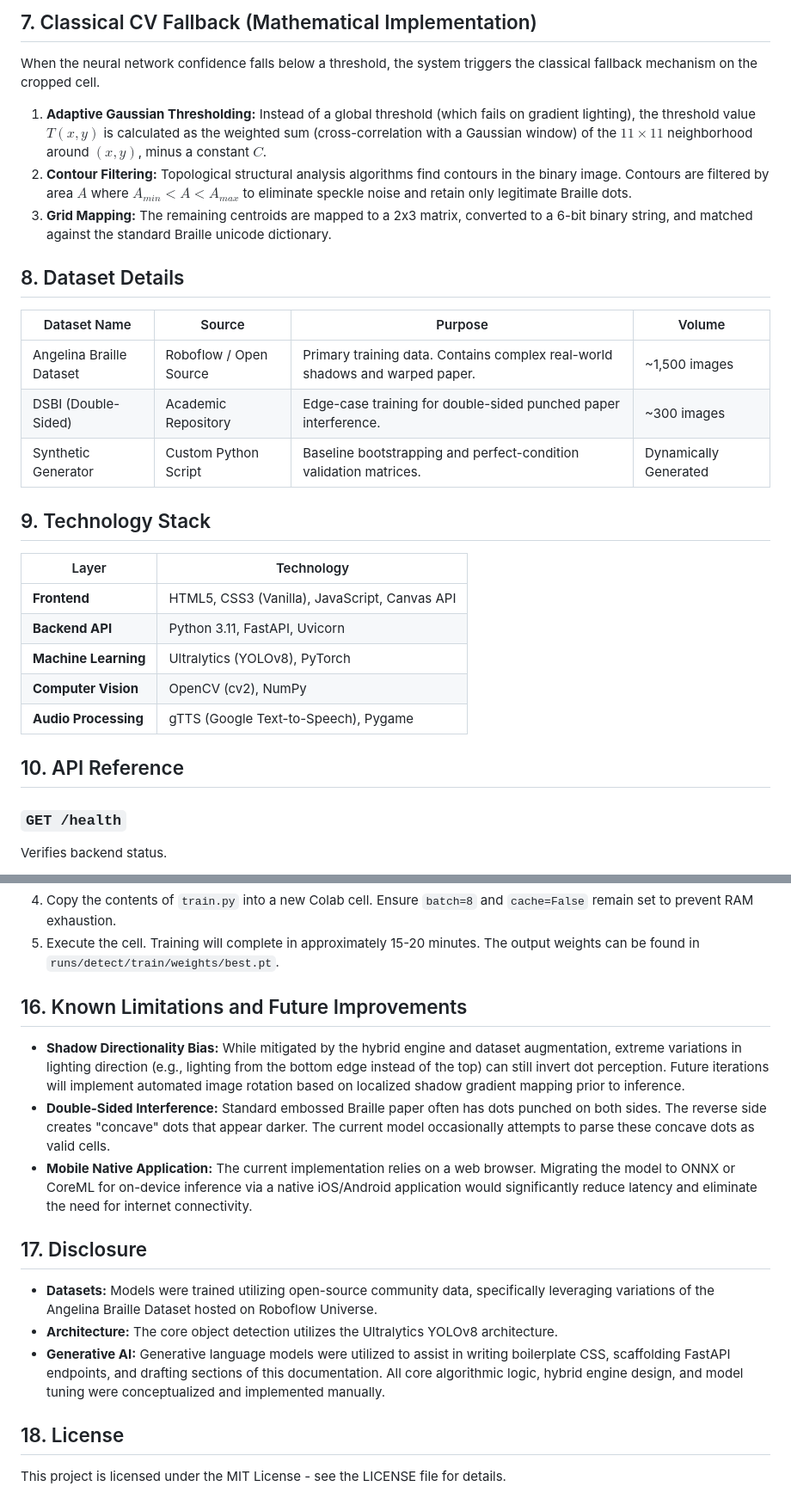
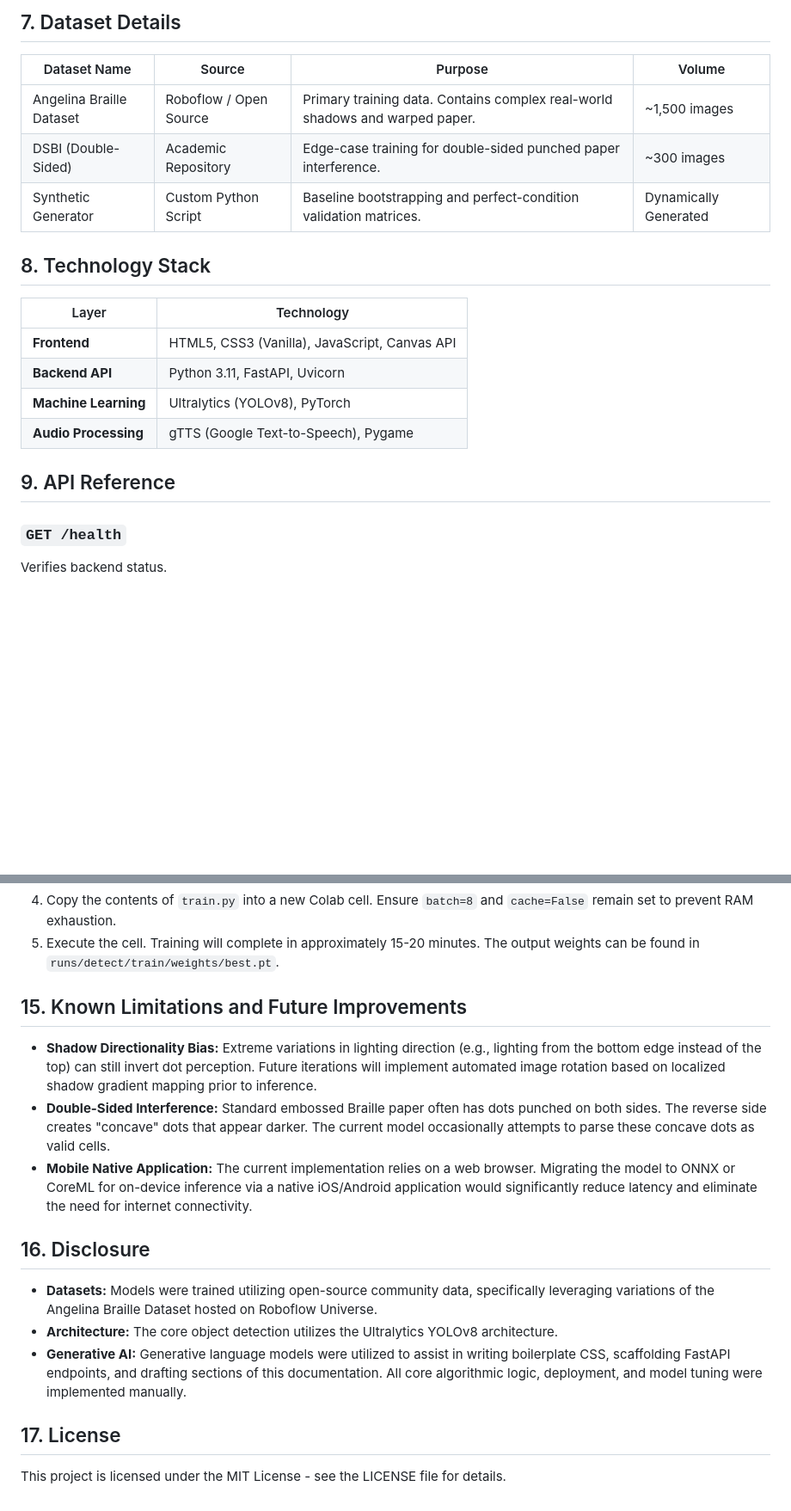
Before and after one commit to SiddGud/braille_hackathon_siddhant, a Markdown page: README.md, 2 parts joined by grey strips. Shown at 86% size. Rendered like a GitHub page; blank space fills up the shorter version.

```diff
--- a/README.md
+++ b/README.md
@@ -57,11 +47,5 @@ Embossed Braille relies entirely on shadows to be visible. Different lighting an
 
-## 7. Classical CV Fallback (Mathematical Implementation)
-When the neural network confidence falls below a threshold, the system triggers the classical fallback mechanism on the cropped cell.
-1. **Adaptive Gaussian Thresholding:** Instead of a global threshold (which fails on gradient lighting), the threshold value $T(x,y)$ is calculated as the weighted sum (cross-correlation with a Gaussian window) of the $11 \times 11$ neighborhood around $(x,y)$, minus a constant $C$.
-2. **Contour Filtering:** Topological structural analysis algorithms find contours in the binary image. Contours are filtered by area $A$ where $A_{min} < A < A_{max}$ to eliminate speckle noise and retain only legitimate Braille dots.
-3. **Grid Mapping:** The remaining centroids are mapped to a 2x3 matrix, converted to a 6-bit binary string, and matched against the standard Braille unicode dictionary.
-
-## 8. Dataset Details
+## 7. Dataset Details
 
 | Dataset Name | Source | Purpose | Volume |
 |---|---|---|---|
@@ -69,17 +53,16 @@ When the neural network confidence falls below a threshold, the system triggers
 | DSBI (Double-Sided) | Academic Repository | Edge-case training for double-sided punched paper interference. | ~300 images |
 | Synthetic Generator | Custom Python Script | Baseline bootstrapping and perfect-condition validation matrices. | Dynamically Generated |
 
-## 9. Technology Stack
+## 8. Technology Stack
 
 | Layer | Technology |
 |---|---|
 | **Frontend** | HTML5, CSS3 (Vanilla), JavaScript, Canvas API |
 | **Backend API** | Python 3.11, FastAPI, Uvicorn |
 | **Machine Learning** | Ultralytics (YOLOv8), PyTorch |
-| **Computer Vision** | OpenCV (cv2), NumPy |
 | **Audio Processing** | gTTS (Google Text-to-Speech), Pygame |
 
-## 10. API Reference
+## 9. API Reference
 
 ### `GET /health`
 Verifies backend status.
@@ -211,18 +194,18 @@ To verify or improve the model accuracy, you can reproduce our training pipeline
 4. Copy the contents of `train.py` into a new Colab cell. Ensure `batch=8` and `cache=False` remain set to prevent RAM exhaustion.
 5. Execute the cell. Training will complete in approximately 15-20 minutes. The output weights can be found in `runs/detect/train/weights/best.pt`.
 
-## 16. Known Limitations and Future Improvements
+## 15. Known Limitations and Future Improvements
 
-- **Shadow Directionality Bias:** While mitigated by the hybrid engine and dataset augmentation, extreme variations in lighting direction (e.g., lighting from the bottom edge instead of the top) can still invert dot perception. Future iterations will implement automated image rotation based on localized shadow gradient mapping prior to inference.
+- **Shadow Directionality Bias:** Extreme variations in lighting direction (e.g., lighting from the bottom edge instead of the top) can still invert dot perception. Future iterations will implement automated image rotation based on localized shadow gradient mapping prior to inference.
 - **Double-Sided Interference:** Standard embossed Braille paper often has dots punched on both sides. The reverse side creates "concave" dots that appear darker. The current model occasionally attempts to parse these concave dots as valid cells.
 - **Mobile Native Application:** The current implementation relies on a web browser. Migrating the model to ONNX or CoreML for on-device inference via a native iOS/Android application would significantly reduce latency and eliminate the need for internet connectivity.
 
-## 17. Disclosure
+## 16. Disclosure
 
 - **Datasets:** Models were trained utilizing open-source community data, specifically leveraging variations of the Angelina Braille Dataset hosted on Roboflow Universe.
 - **Architecture:** The core object detection utilizes the Ultralytics YOLOv8 architecture.
-- **Generative AI:** Generative language models were utilized to assist in writing boilerplate CSS, scaffolding FastAPI endpoints, and drafting sections of this documentation. All core algorithmic logic, hybrid engine design, and model tuning were conceptualized and implemented manually.
+- **Generative AI:** Generative language models were utilized to assist in writing boilerplate CSS, scaffolding FastAPI endpoints, and drafting sections of this documentation. All core algorithmic logic, deployment, and model tuning were implemented manually.
 
-## 18. License
+## 17. License
 
 This project is licensed under the MIT License - see the LICENSE file for details.
```
Also changed, not shown: other parts of README.md (+21 -31 lines).
